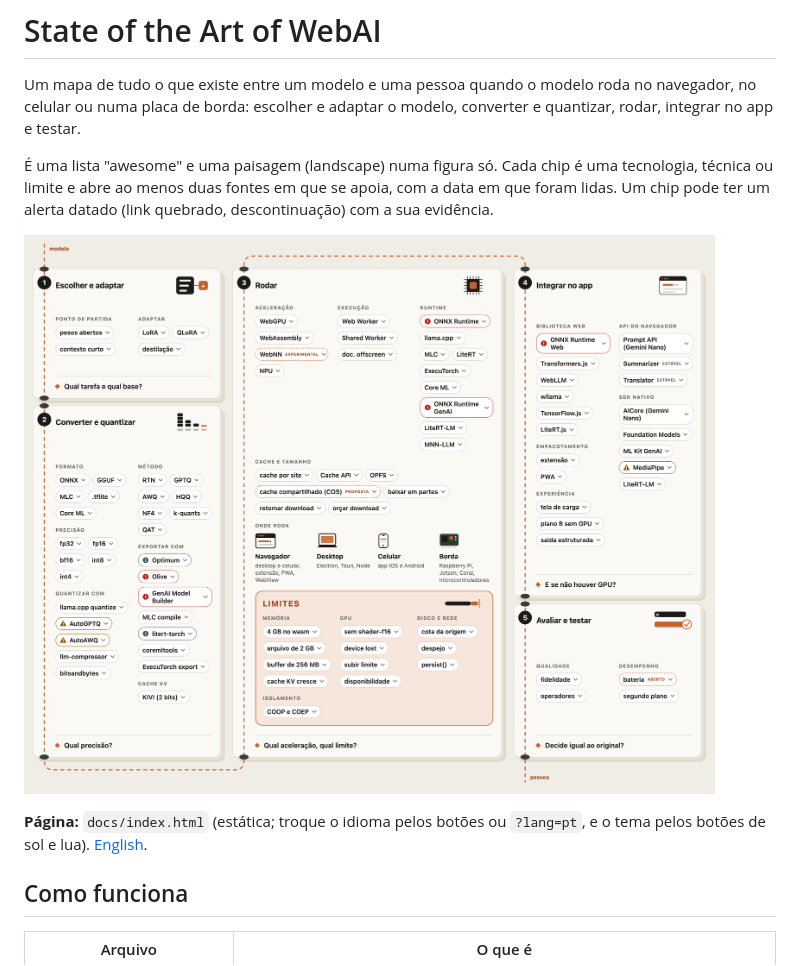
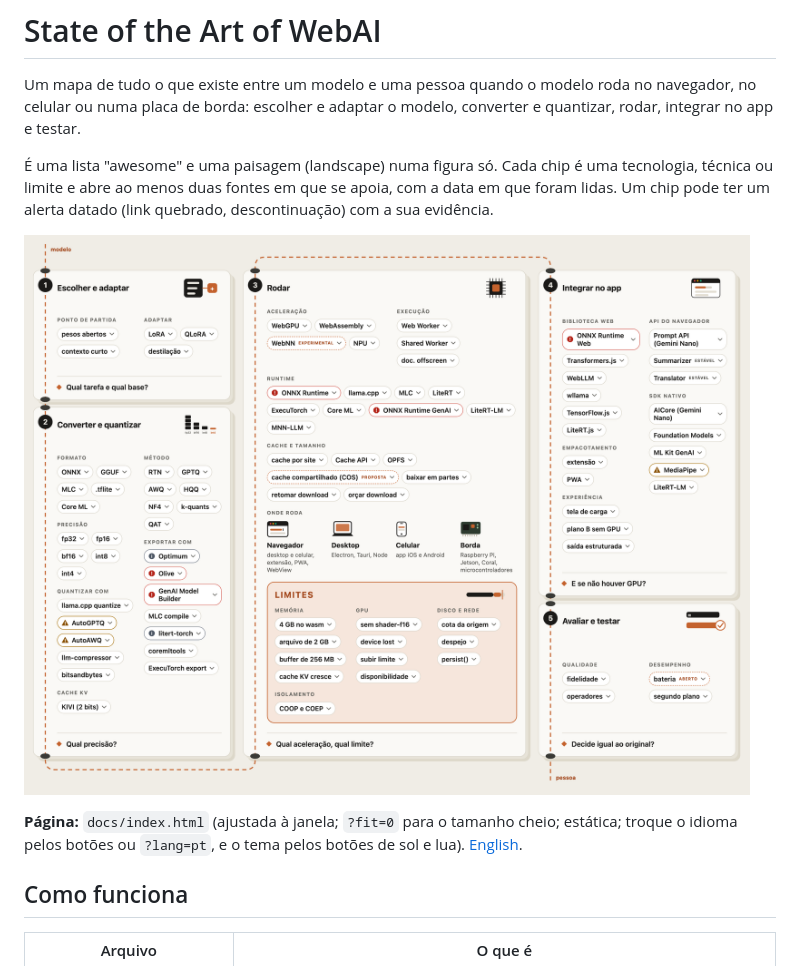
Before and after one commit to eduardoworrel/state-of-the-art-webai, a Markdown page: README.pt.md, the part around the change. Rendered like a GitHub page; pictures changed too: docs/figure-pt.png.

```diff
--- a/README.pt.md
+++ b/README.pt.md
@@ -6,7 +6,7 @@ Um mapa de tudo o que existe entre um modelo e uma pessoa quando o modelo roda n
 
 ![As cinco camadas do WebAI](docs/figure-pt.png)
 
-**Página:** `docs/index.html` (estática; troque o idioma pelos botões ou `?lang=pt`, e o tema pelos botões de sol e lua). [English](README.md).
+**Página:** `docs/index.html` (ajustada à janela; `?fit=0` para o tamanho cheio; estática; troque o idioma pelos botões ou `?lang=pt`, e o tema pelos botões de sol e lua). [English](README.md).
 
 ## Como funciona
 
```
Also changed, not shown: README.md (+1 -1 lines), SPEC.md (+2 -1 lines), docs/figure-en.png, 4 other files.
